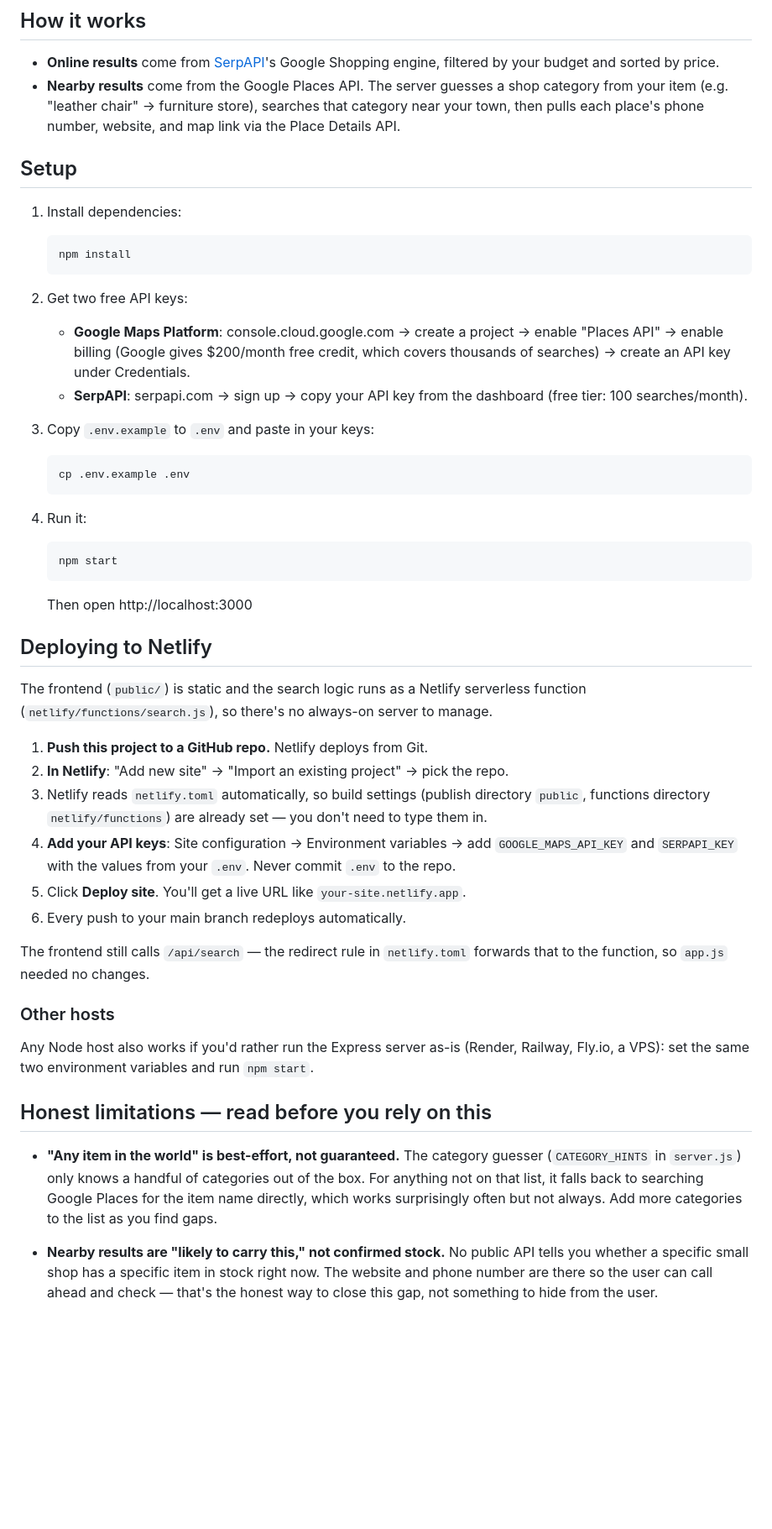
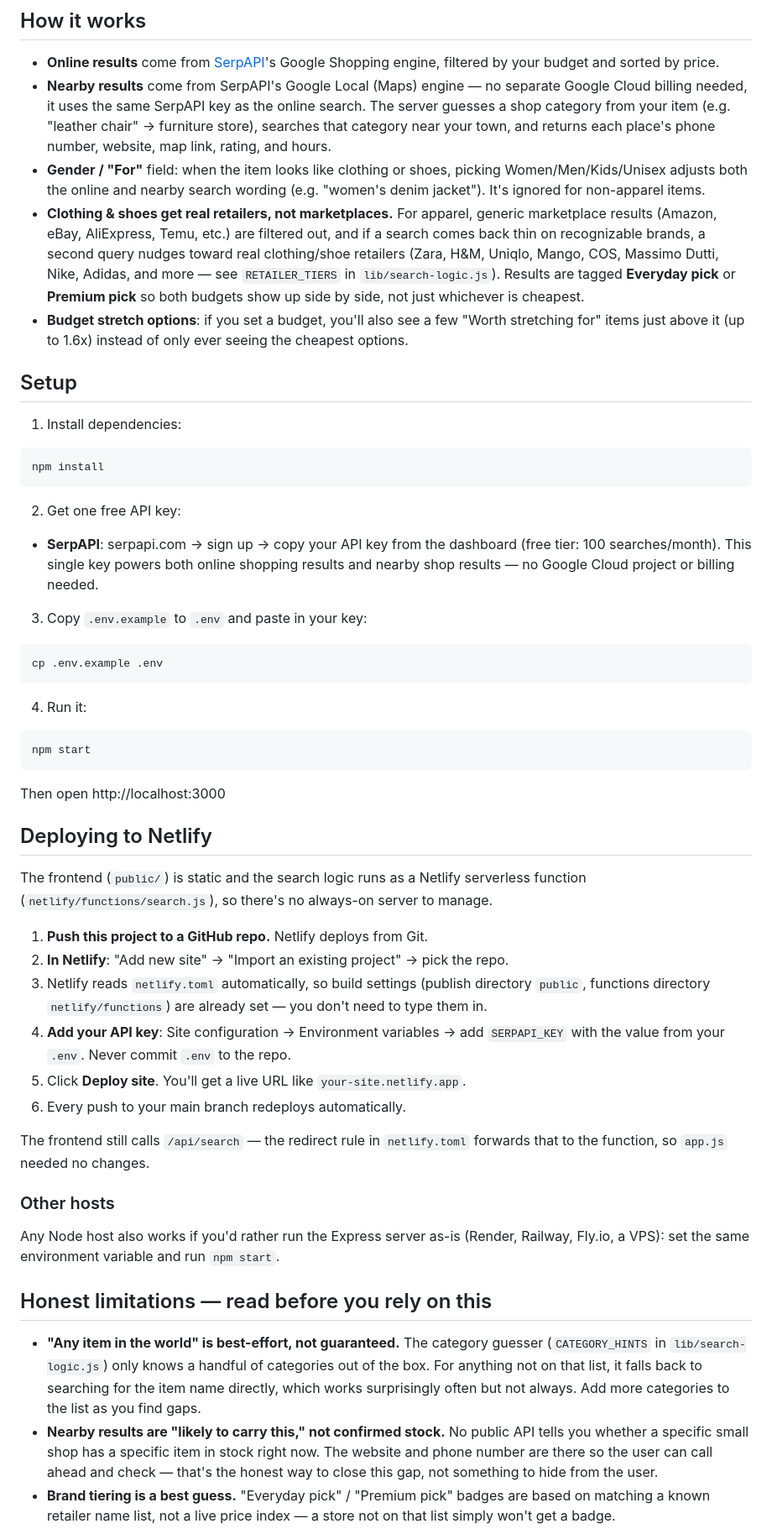
Before and after one commit to farhan140708-arch/item-finder, a Markdown page: README.md, the part around one of its changes. Shown at 84% size. Drawn GitHub-style; blank space fills up the shorter version.

````diff
--- a/README.md
+++ b/README.md
@@ -6,29 +6,31 @@ with links to the shop's website, phone number, and exact map location.
 ## How it works
 
 - **Online results** come from [SerpAPI](https://serpapi.com)'s Google Shopping engine, filtered by your budget and sorted by price.
-- **Nearby results** come from the Google Places API. The server guesses a shop category from your item (e.g. "leather chair" -> furniture store), searches that category near your town, then pulls each place's phone number, website, and map link via the Place Details API.
+- **Nearby results** come from SerpAPI's Google Local (Maps) engine — no separate Google Cloud billing needed, it uses the same SerpAPI key as the online search. The server guesses a shop category from your item (e.g. "leather chair" -> furniture store), searches that category near your town, and returns each place's phone number, website, map link, rating, and hours.
+- **Gender / "For"** field: when the item looks like clothing or shoes, picking Women/Men/Kids/Unisex adjusts both the online and nearby search wording (e.g. "women's denim jacket"). It's ignored for non-apparel items.
+- **Clothing & shoes get real retailers, not marketplaces.** For apparel, generic marketplace results (Amazon, eBay, AliExpress, Temu, etc.) are filtered out, and if a search comes back thin on recognizable brands, a second query nudges toward real clothing/shoe retailers (Zara, H&M, Uniqlo, Mango, COS, Massimo Dutti, Nike, Adidas, and more — see `RETAILER_TIERS` in `lib/search-logic.js`). Results are tagged **Everyday pick** or **Premium pick** so both budgets show up side by side, not just whichever is cheapest.
+- **Budget stretch options**: if you set a budget, you'll also see a few "Worth stretching for" items just above it (up to 1.6x) instead of only ever seeing the cheapest options.
 
 ## Setup
 
 1. Install dependencies:
-   ```
-   npm install
-   ```
+```
+npm install
+```
 
-2. Get two free API keys:
-   - **Google Maps Platform**: console.cloud.google.com -> create a project -> enable "Places API" -> enable billing (Google gives $200/month free credit, which covers thousands of searches) -> create an API key under Credentials.
-   - **SerpAPI**: serpapi.com -> sign up -> copy your API key from the dashboard (free tier: 100 searches/month).
+2. Get one free API key:
+- **SerpAPI**: serpapi.com -> sign up -> copy your API key from the dashboard (free tier: 100 searches/month). This single key powers both online shopping results and nearby shop results — no Google Cloud project or billing needed.
 
-3. Copy `.env.example` to `.env` and paste in your keys:
-   ```
-   cp .env.example .env
-   ```
+3. Copy `.env.example` to `.env` and paste in your key:
+```
+cp .env.example .env
+```
 
 4. Run it:
-   ```
-   npm start
-   ```
-   Then open http://localhost:3000
+```
+npm start
+```
+Then open http://localhost:3000
 
 ## Deploying to Netlify
 
@@ -39,11 +41,11 @@ server to manage.
 1. **Push this project to a GitHub repo.** Netlify deploys from Git.
 2. **In Netlify**: "Add new site" -> "Import an existing project" -> pick the repo.
 3. Netlify reads `netlify.toml` automatically, so build settings (publish
-   directory `public`, functions directory `netlify/functions`) are already
-   set — you don't need to type them in.
-4. **Add your API keys**: Site configuration -> Environment variables -> add
-   `GOOGLE_MAPS_API_KEY` and `SERPAPI_KEY` with the values from your `.env`.
-   Never commit `.env` to the repo.
+directory `public`, functions directory `netlify/functions`) are already
+set — you don't need to type them in.
+4. **Add your API key**: Site configuration -> Environment variables -> add
+`SERPAPI_KEY` with the value from your `.env`.
+Never commit `.env` to the repo.
 5. Click **Deploy site**. You'll get a live URL like `your-site.netlify.app`.
 6. Every push to your main branch redeploys automatically.
 
@@ -53,18 +55,21 @@ forwards that to the function, so `app.js` needed no changes.
 ### Other hosts
 
 Any Node host also works if you'd rather run the Express server as-is
-(Render, Railway, Fly.io, a VPS): set the same two environment variables and
+(Render, Railway, Fly.io, a VPS): set the same environment variable and
 run `npm start`.
 
 ## Honest limitations — read before you rely on this
 
 - **"Any item in the world" is best-effort, not guaranteed.** The category guesser
-  (`CATEGORY_HINTS` in `server.js`) only knows a handful of categories out of the box.
-  For anything not on that list, it falls back to searching Google Places for the
-  item name directly, which works surprisingly often but not always. Add more
-  categories to the list as you find gaps.
+(`CATEGORY_HINTS` in `lib/search-logic.js`) only knows a handful of categories out of
+the box. For anything not on that list, it falls back to searching for the
+item name directly, which works surprisingly often but not always. Add more
+categories to the list as you find gaps.
 - **Nearby results are "likely to carry this," not confirmed stock.** No public API
-  tells you whether a specific small shop has a specific item in stock right now.
-  The website and phone number are there so the user can call ahead and check —
-  that's the honest way to close this gap, not something to hide from the user.
+tells you whether a specific small shop has a specific item in stock right now.
+The website and phone number are there so the user can call ahead and check —
+that's the honest way to close this gap, not something to hide from the user.
+- **Brand tiering is a best guess.** "Everyday pick" / "Premium pick" badges are
+based on matching a known retailer name list, not a live price index — a store
+not on that list simply won't get a badge.
 - **Online prices can be stale** by the time someone clicks through — treat them as
````
Also changed, not shown: other parts of README.md (+11 -12 lines).
